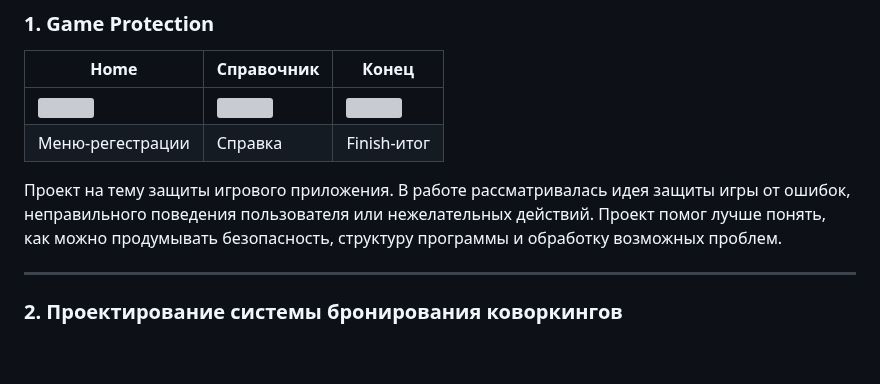
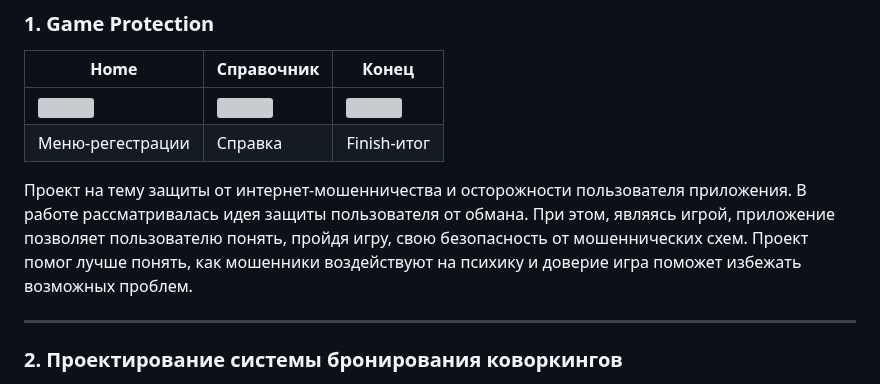
Before and after one commit to elubaily86/Progamming-quest, a Markdown page: README.md, the part around the change. Rendered like a GitHub page; blank space fills up the shorter version; grey boxes are pictures that could not be loaded.

```diff
--- a/README.md
+++ b/README.md
@@ -16,7 +16,7 @@
 | <img src="https://github.com/user-attachments/assets/3a61aac8-98d0-4fa3-bef1-f34415092e3f" width="420"> | <img src="https://github.com/user-attachments/assets/eb78e29b-3beb-417a-b23d-21b61bc1d2bd" width="475"> | <img src="https://github.com/user-attachments/assets/397f6e57-3128-475e-83c2-0586608dd60d" width="505"> |
 | Меню-регестрации | Справка | Finish-итог |
 
-Проект на тему защиты игрового приложения. В работе рассматривалась идея защиты игры от ошибок, неправильного поведения пользователя или нежелательных действий. Проект помог лучше понять, как можно продумывать безопасность, структуру программы и обработку возможных проблем.
+Проект на тему защиты от интернет-мошенничества и осторожности пользователя приложения. В работе рассматривалась идея защиты пользователя от обмана. При этом, являясь игрой, приложение позволяет пользователю понять, пройдя игру, свою безопасность от мошеннических схем. Проект помог лучше понять, как мошенники воздействуют на психику и доверие игра поможет избежать возможных проблем.
 
 ---
 
```
